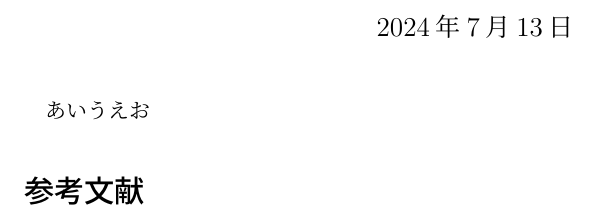
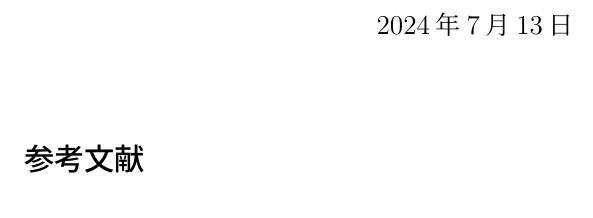
Before and after one commit to moosan6363/latex, a LaTeX book (main.tex): part of the page, cut so that both start at the same text. Compiled offline with upLaTeX and dvipdfmx.

Commit message:
chore: Remove unnecessary Japanese text from main.tex

```diff
--- a/main.tex
+++ b/main.tex
@@ -144,7 +144,6 @@
 \title{}
 \maketitle
 
-あいうえお
 {\small
     \bibliographystyle{IEEEtran}
     \bibliography{bibtex}
```
